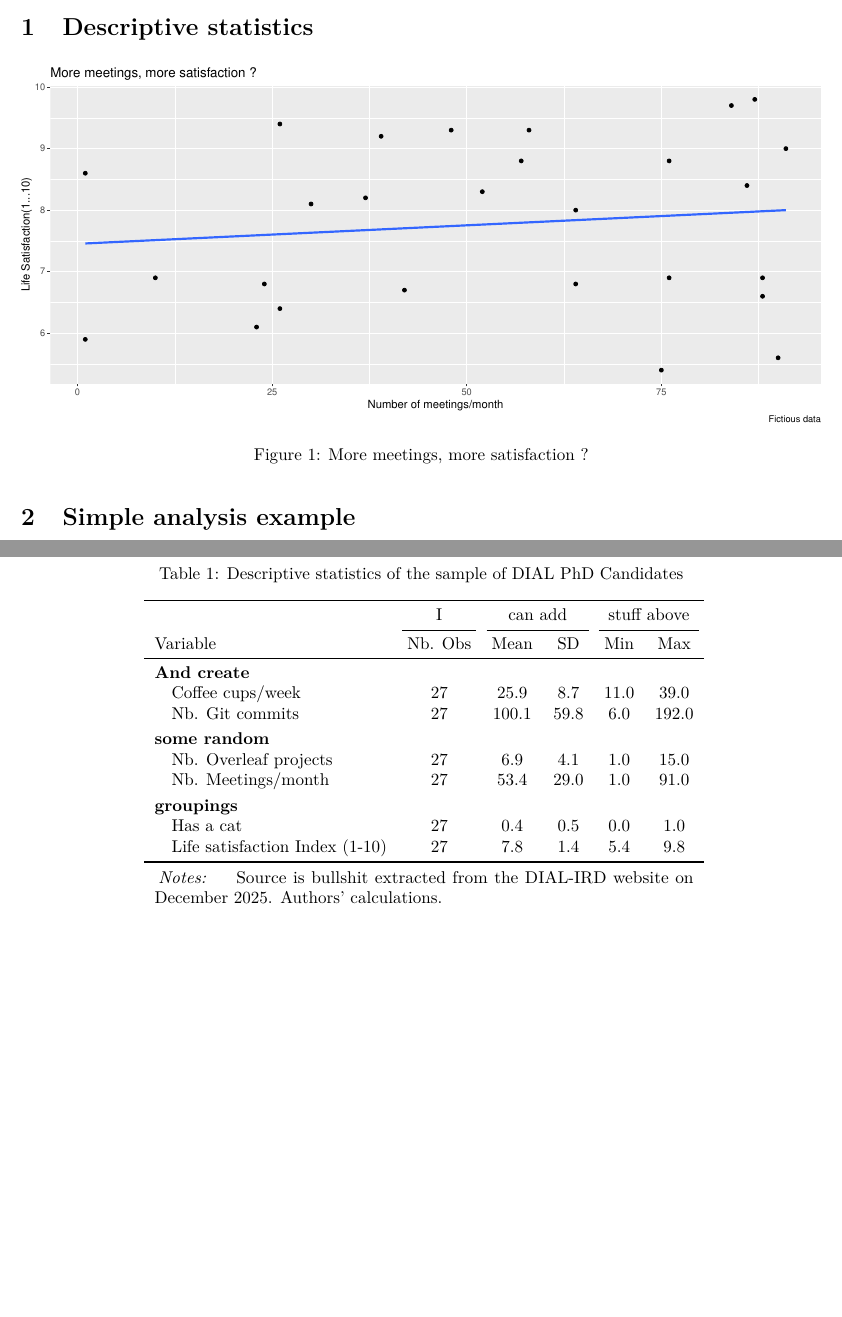
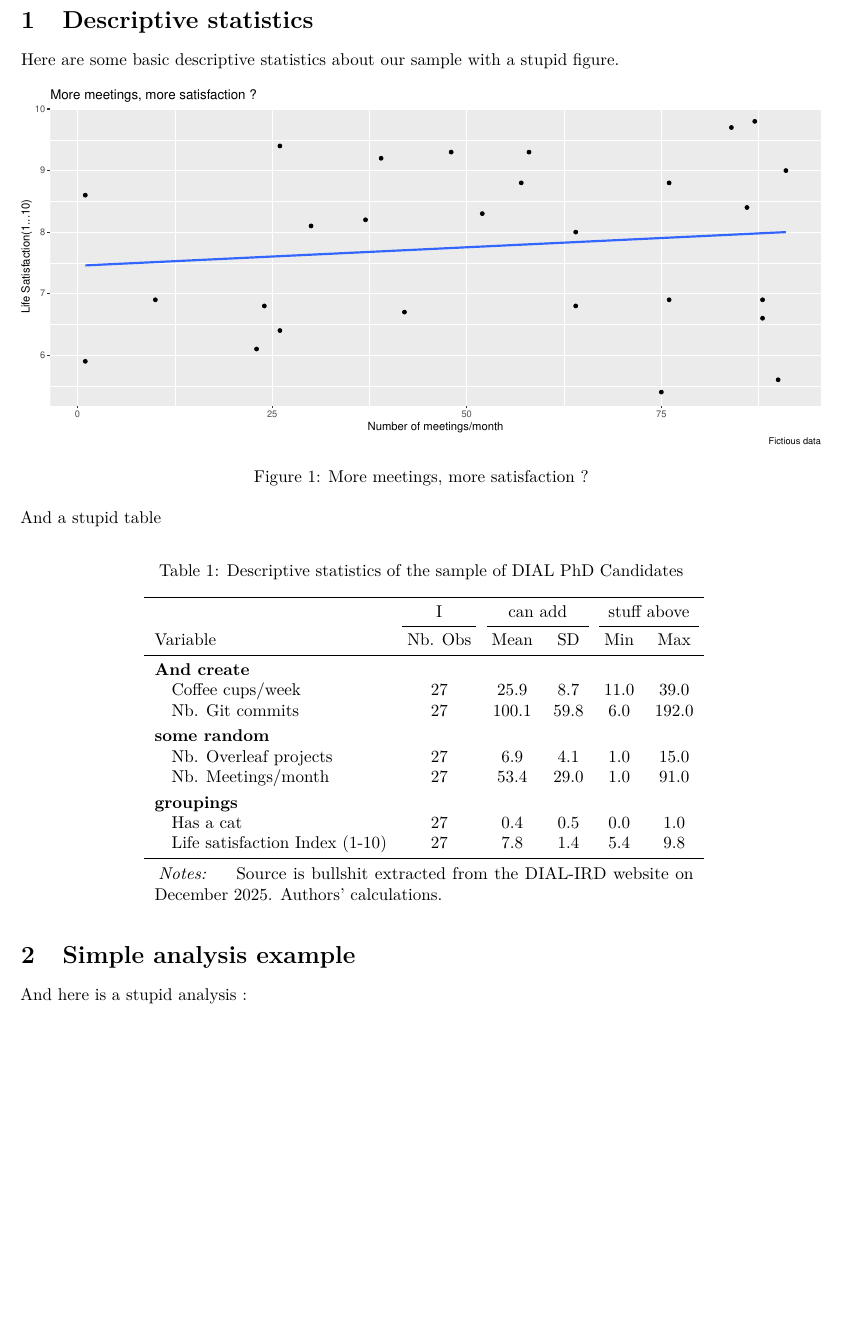
Before and after one commit to alexandretouw/2_Collaborative_Work, a LaTeX paper (code/2_code_analysis/code_analysis.tex): two parts of pages 1 and 2 of 2 before the commit and part of page 2 of 2 after it, the two joined at a grey line, cut so that both start at the same text, the shorter picture padded with empty space. Compiled offline with pdfLaTeX.

Commit message:
actualisation of stupid stuff

```diff
--- a/code/2_code_analysis/code_analysis.tex
+++ b/code/2_code_analysis/code_analysis.tex
@@ -98,4 +100,7 @@ the case of collaborative work with Github and Overleaf integration.
 \section{Descriptive statistics}\label{descriptive-statistics}
+
+Here are some basic descriptive statistics about our sample with a
+stupid figure.
 
 \begin{figure}
 
@@ -105,6 +110,8 @@ the case of collaborative work with Github and Overleaf integration.
 
 \caption{More meetings, more satisfaction ?}\label{fig:fig-meetings-satisfaction}
 \end{figure}
+
+And a stupid table
 
 \begin{table}[!h]
 \centering
@@ -141,4 +148,6 @@ Variable & Nb. Obs & Mean & SD & Min & Max\\
 
 \section{Simple analysis example}\label{simple-analysis-example}
 
+And here is a stupid analysis :
+
 \end{document}
```
Also changed, not shown: code/2_code_analysis/code_analysis.pdf, code/2_code_analysis/code_analysis_files/figure-latex/fig-meetings-satisfaction-1.pdf, code/2_code_analysis/code_analysis.tex (2 more changed lines), 1 other file.
